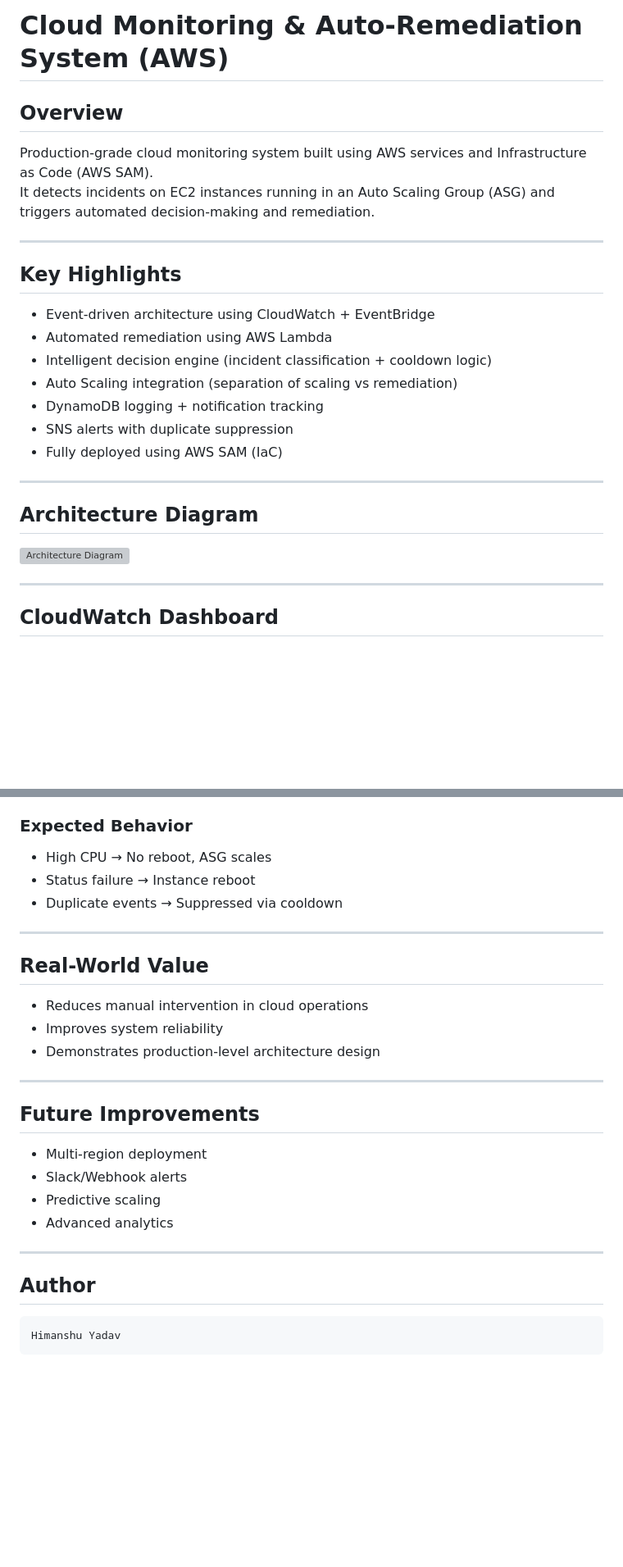
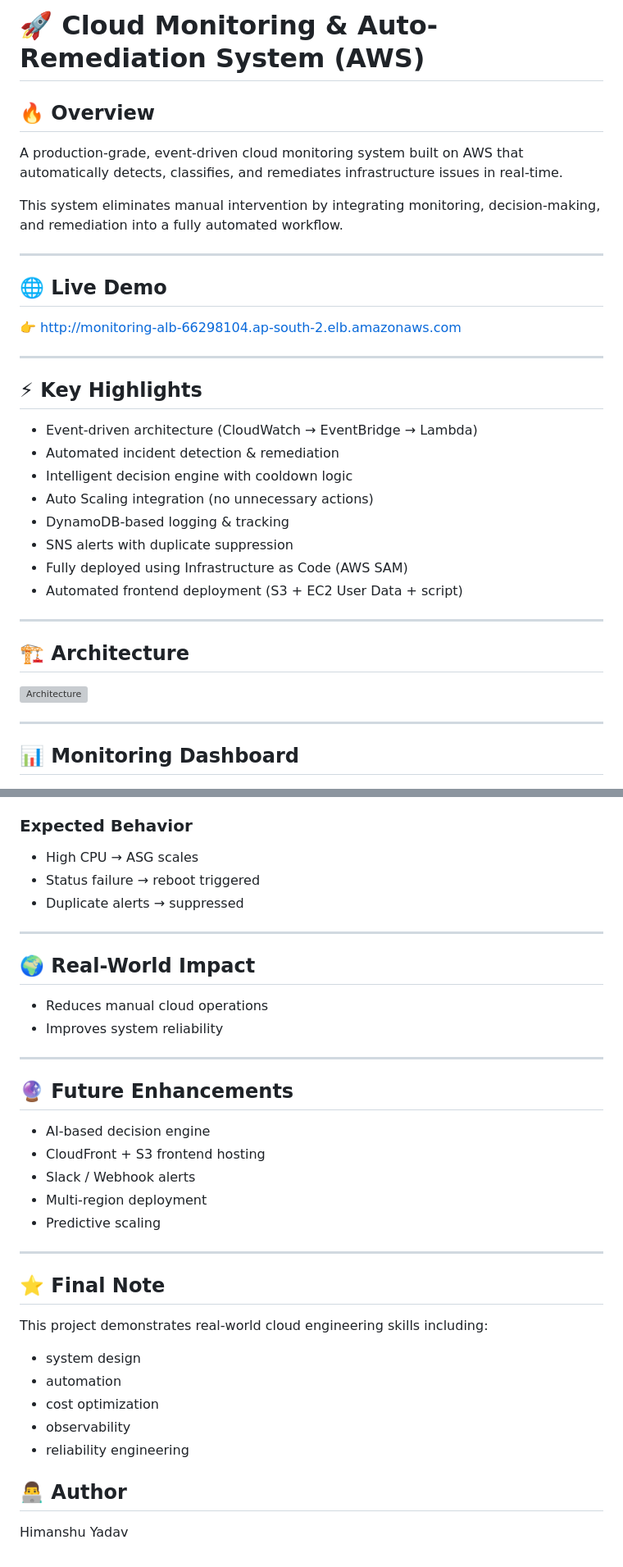
Before and after one commit to hy3333/Cloud-Monitoring-and-Auto-Remediation-System, a Markdown page: readme.md, 2 parts joined by grey strips. Shown: that part at 82% size. Rendered like a GitHub page; blank space fills up the shorter version; grey boxes are pictures that could not be loaded.

```diff
--- a/readme.md
+++ b/readme.md
@@ -1,28 +1,35 @@
-# Cloud Monitoring & Auto-Remediation System (AWS)
+# 🚀 Cloud Monitoring & Auto-Remediation System (AWS)
 
-## Overview
-Production-grade cloud monitoring system built using AWS services and Infrastructure as Code (AWS SAM).
-It detects incidents on EC2 instances running in an Auto Scaling Group (ASG) and triggers automated decision-making and remediation.
+## 🔥 Overview
+A production-grade, event-driven cloud monitoring system built on AWS that automatically detects, classifies, and remediates infrastructure issues in real-time.
+
+This system eliminates manual intervention by integrating monitoring, decision-making, and remediation into a fully automated workflow.
 
 ---
 
-## Key Highlights
-- Event-driven architecture using CloudWatch + EventBridge
-- Automated remediation using AWS Lambda
-- Intelligent decision engine (incident classification + cooldown logic)
-- Auto Scaling integration (separation of scaling vs remediation)
-- DynamoDB logging + notification tracking
-- SNS alerts with duplicate suppression
-- Fully deployed using AWS SAM (IaC)
+## 🌐 Live Demo
+👉 http://monitoring-alb-66298104.ap-south-2.elb.amazonaws.com
 
 ---
 
-## Architecture Diagram
-![Architecture Diagram](docs/architectureflow.png)
+## ⚡ Key Highlights
+- Event-driven architecture (CloudWatch → EventBridge → Lambda)
+- Automated incident detection & remediation
+- Intelligent decision engine with cooldown logic
+- Auto Scaling integration (no unnecessary actions)
+- DynamoDB-based logging & tracking
+- SNS alerts with duplicate suppression
+- Fully deployed using Infrastructure as Code (AWS SAM)
+- Automated frontend deployment (S3 + EC2 User Data + script)
 
 ---
 
-## CloudWatch Dashboard
+## 🏗️ Architecture
+![Architecture](docs/architectureflow.png)
+
+---
+
+## 📊 Monitoring Dashboard
 ![Dashboard](docs/CLOUD-MONITORING-DASHBOARD.png)
 
 ---
@@ -98,26 +162,35 @@ Use test events:
 - status_check_failed_alarm.json
 
 ### Expected Behavior
-- High CPU → No reboot, ASG scales
-- Status failure → Instance reboot
-- Duplicate events → Suppressed via cooldown
+- High CPU → ASG scales
+- Status failure → reboot triggered
+- Duplicate alerts → suppressed
 
 ---
 
-## Real-World Value
-- Reduces manual intervention in cloud operations
+## 🌍 Real-World Impact
+- Reduces manual cloud operations
 - Improves system reliability
-- Demonstrates production-level architecture design
 
 ---
 
-## Future Improvements
+## 🔮 Future Enhancements
+- AI-based decision engine
+- CloudFront + S3 frontend hosting
+- Slack / Webhook alerts
 - Multi-region deployment
-- Slack/Webhook alerts
 - Predictive scaling
-- Advanced analytics
 
 ---
 
-## Author
-    Himanshu Yadav
+## ⭐ Final Note
+This project demonstrates real-world cloud engineering skills including:
+- system design
+- automation
+- cost optimization
+- observability
+- reliability engineering
+
+
+## 👨‍💻 Author
+Himanshu Yadav
```
Also changed, not shown: other parts of readme.md (+79 -22 lines), docs/logs.png (added), docs/sns-email.png (added), frontend/images/CLOUD-MONITORING-DASHBOARD.png (added), frontend/images/logs.png (added), frontend/images/sns-email.png (added), 7 other files.
